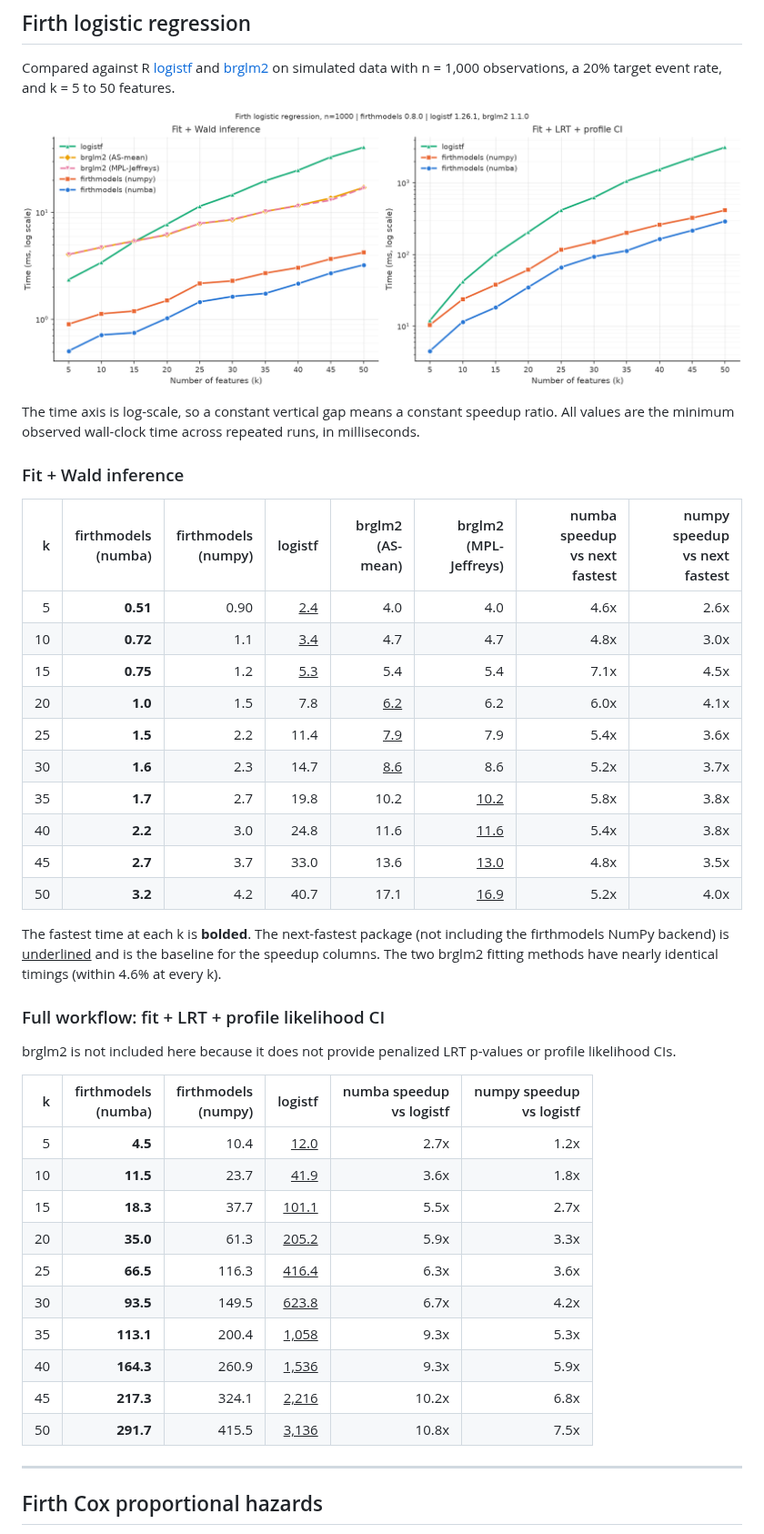
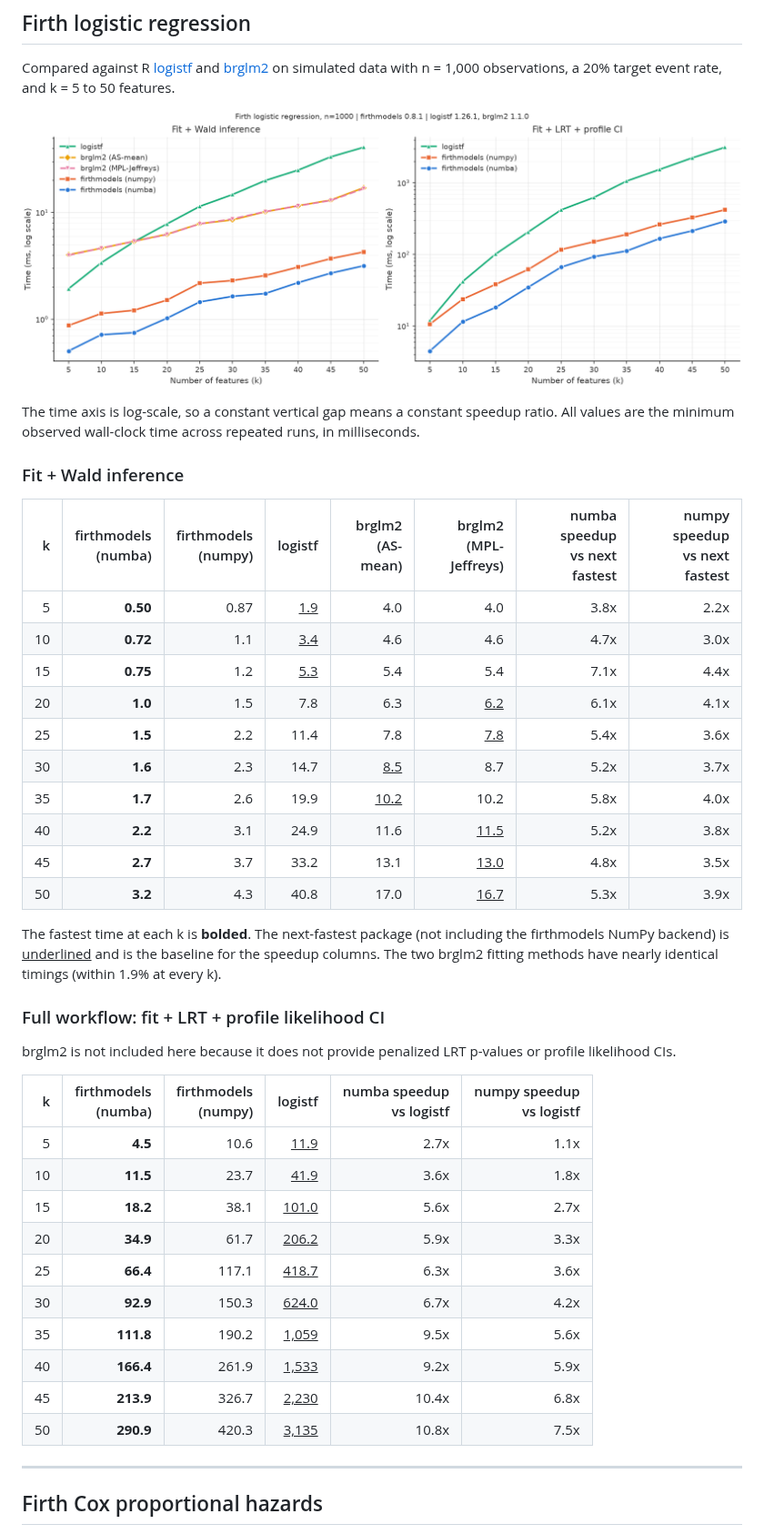
Before and after one commit to jzluo/firthmodels, a Markdown page: benchmarks/README.md, the part around one of its changes. Shown at 91% size. GitHub-like rendering; pictures changed too: benchmarks/logistic_results.png.

```diff
--- a/benchmarks/README.md
+++ b/benchmarks/README.md
@@ -46,20 +46,20 @@ All values are the minimum observed wall-clock time across repeated runs, in mil
 
 | k | firthmodels<br>(numba) | firthmodels<br>(numpy) | logistf | brglm2<br>(AS-mean) | brglm2<br>(MPL-Jeffreys) | numba speedup<br>vs next fastest | numpy speedup<br>vs next fastest |
 |--:|--:|--:|--:|--:|--:|--:|--:|
-| 5 | **0.51** | 0.90 | <ins>2.4</ins> | 4.0 | 4.0 | 4.6x | 2.6x |
-| 10 | **0.72** | 1.1 | <ins>3.4</ins> | 4.7 | 4.7 | 4.8x | 3.0x |
-| 15 | **0.75** | 1.2 | <ins>5.3</ins> | 5.4 | 5.4 | 7.1x | 4.5x |
-| 20 | **1.0** | 1.5 | 7.8 | <ins>6.2</ins> | 6.2 | 6.0x | 4.1x |
-| 25 | **1.5** | 2.2 | 11.4 | <ins>7.9</ins> | 7.9 | 5.4x | 3.6x |
-| 30 | **1.6** | 2.3 | 14.7 | <ins>8.6</ins> | 8.6 | 5.2x | 3.7x |
-| 35 | **1.7** | 2.7 | 19.8 | 10.2 | <ins>10.2</ins> | 5.8x | 3.8x |
-| 40 | **2.2** | 3.0 | 24.8 | 11.6 | <ins>11.6</ins> | 5.4x | 3.8x |
-| 45 | **2.7** | 3.7 | 33.0 | 13.6 | <ins>13.0</ins> | 4.8x | 3.5x |
-| 50 | **3.2** | 4.2 | 40.7 | 17.1 | <ins>16.9</ins> | 5.2x | 4.0x |
+| 5 | **0.50** | 0.87 | <ins>1.9</ins> | 4.0 | 4.0 | 3.8x | 2.2x |
+| 10 | **0.72** | 1.1 | <ins>3.4</ins> | 4.6 | 4.6 | 4.7x | 3.0x |
+| 15 | **0.75** | 1.2 | <ins>5.3</ins> | 5.4 | 5.4 | 7.1x | 4.4x |
+| 20 | **1.0** | 1.5 | 7.8 | 6.3 | <ins>6.2</ins> | 6.1x | 4.1x |
+| 25 | **1.5** | 2.2 | 11.4 | 7.8 | <ins>7.8</ins> | 5.4x | 3.6x |
+| 30 | **1.6** | 2.3 | 14.7 | <ins>8.5</ins> | 8.7 | 5.2x | 3.7x |
+| 35 | **1.7** | 2.6 | 19.9 | <ins>10.2</ins> | 10.2 | 5.8x | 4.0x |
+| 40 | **2.2** | 3.1 | 24.9 | 11.6 | <ins>11.5</ins> | 5.2x | 3.8x |
+| 45 | **2.7** | 3.7 | 33.2 | 13.1 | <ins>13.0</ins> | 4.8x | 3.5x |
+| 50 | **3.2** | 4.3 | 40.8 | 17.0 | <ins>16.7</ins> | 5.3x | 3.9x |
 
 The fastest time at each k is **bolded**. The next-fastest package (not including the firthmodels
 NumPy backend) is <ins>underlined</ins> and is the baseline for the speedup columns. The two brglm2
-fitting methods have nearly identical timings (within 4.6% at every k).
+fitting methods have nearly identical timings (within 1.9% at every k).
 
 ### Full workflow: fit + LRT + profile likelihood CI
 
@@ -68,16 +68,16 @@ p-values or profile likelihood CIs.
 
 | k | firthmodels<br>(numba) | firthmodels<br>(numpy) | logistf | numba speedup<br>vs logistf | numpy speedup<br>vs logistf |
 |--:|--:|--:|--:|--:|--:|
-| 5 | **4.5** | 10.4 | <ins>12.0</ins> | 2.7x | 1.2x |
+| 5 | **4.5** | 10.6 | <ins>11.9</ins> | 2.7x | 1.1x |
 | 10 | **11.5** | 23.7 | <ins>41.9</ins> | 3.6x | 1.8x |
-| 15 | **18.3** | 37.7 | <ins>101.1</ins> | 5.5x | 2.7x |
-| 20 | **35.0** | 61.3 | <ins>205.2</ins> | 5.9x | 3.3x |
-| 25 | **66.5** | 116.3 | <ins>416.4</ins> | 6.3x | 3.6x |
-| 30 | **93.5** | 149.5 | <ins>623.8</ins> | 6.7x | 4.2x |
-| 35 | **113.1** | 200.4 | <ins>1,058</ins> | 9.3x | 5.3x |
-| 40 | **164.3** | 260.9 | <ins>1,536</ins> | 9.3x | 5.9x |
-| 45 | **217.3** | 324.1 | <ins>2,216</ins> | 10.2x | 6.8x |
-| 50 | **291.7** | 415.5 | <ins>3,136</ins> | 10.8x | 7.5x |
+| 15 | **18.2** | 38.1 | <ins>101.0</ins> | 5.6x | 2.7x |
+| 20 | **34.9** | 61.7 | <ins>206.2</ins> | 5.9x | 3.3x |
+| 25 | **66.4** | 117.1 | <ins>418.7</ins> | 6.3x | 3.6x |
+| 30 | **92.9** | 150.3 | <ins>624.0</ins> | 6.7x | 4.2x |
+| 35 | **111.8** | 190.2 | <ins>1,059</ins> | 9.5x | 5.6x |
+| 40 | **166.4** | 261.9 | <ins>1,533</ins> | 9.2x | 5.9x |
+| 45 | **213.9** | 326.7 | <ins>2,230</ins> | 10.4x | 6.8x |
+| 50 | **290.9** | 420.3 | <ins>3,135</ins> | 10.8x | 7.5x |
 
 ---
 
```
Also changed, not shown: other parts of benchmarks/README.md (+16 -16 lines), benchmarks/cox_results.png, 5 other files.
